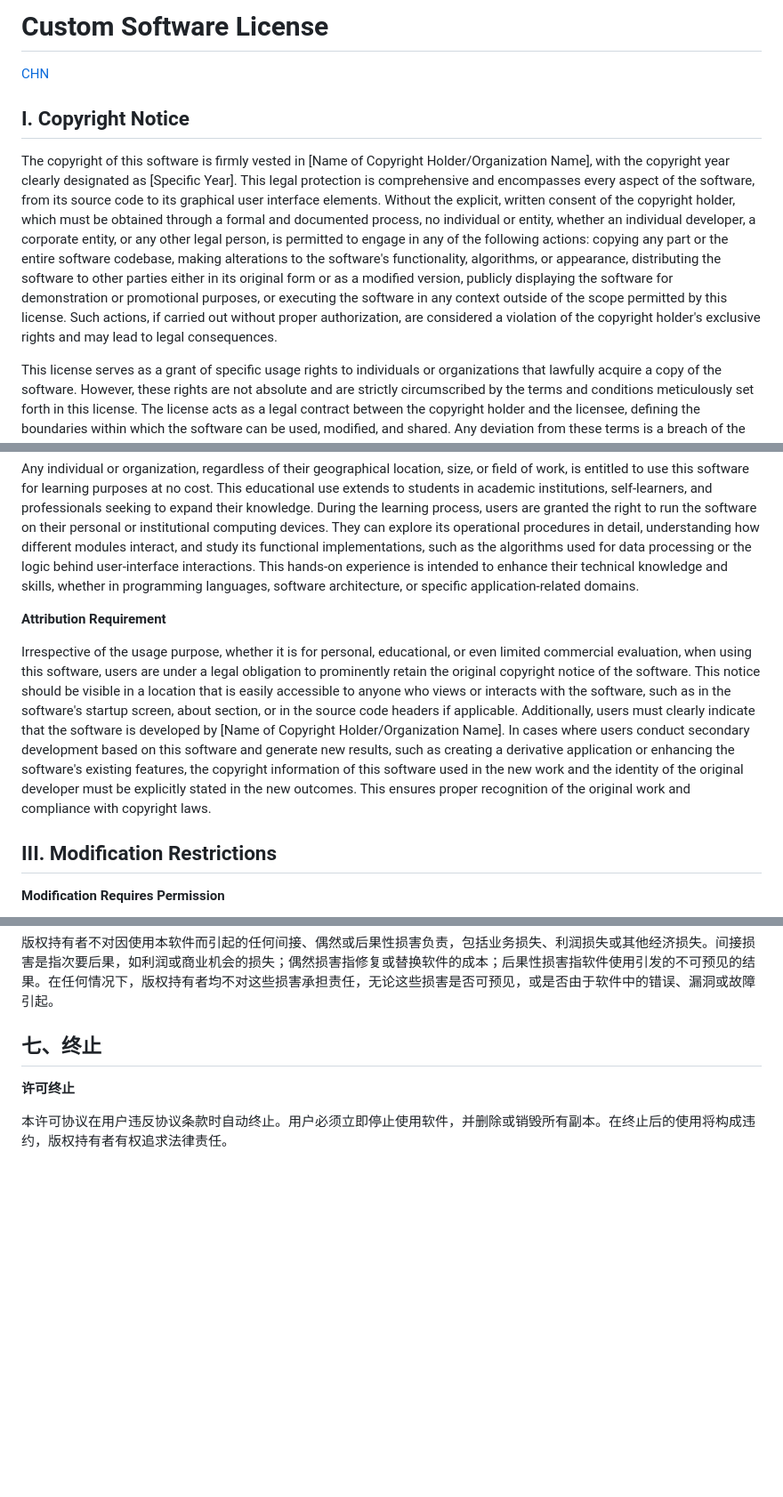
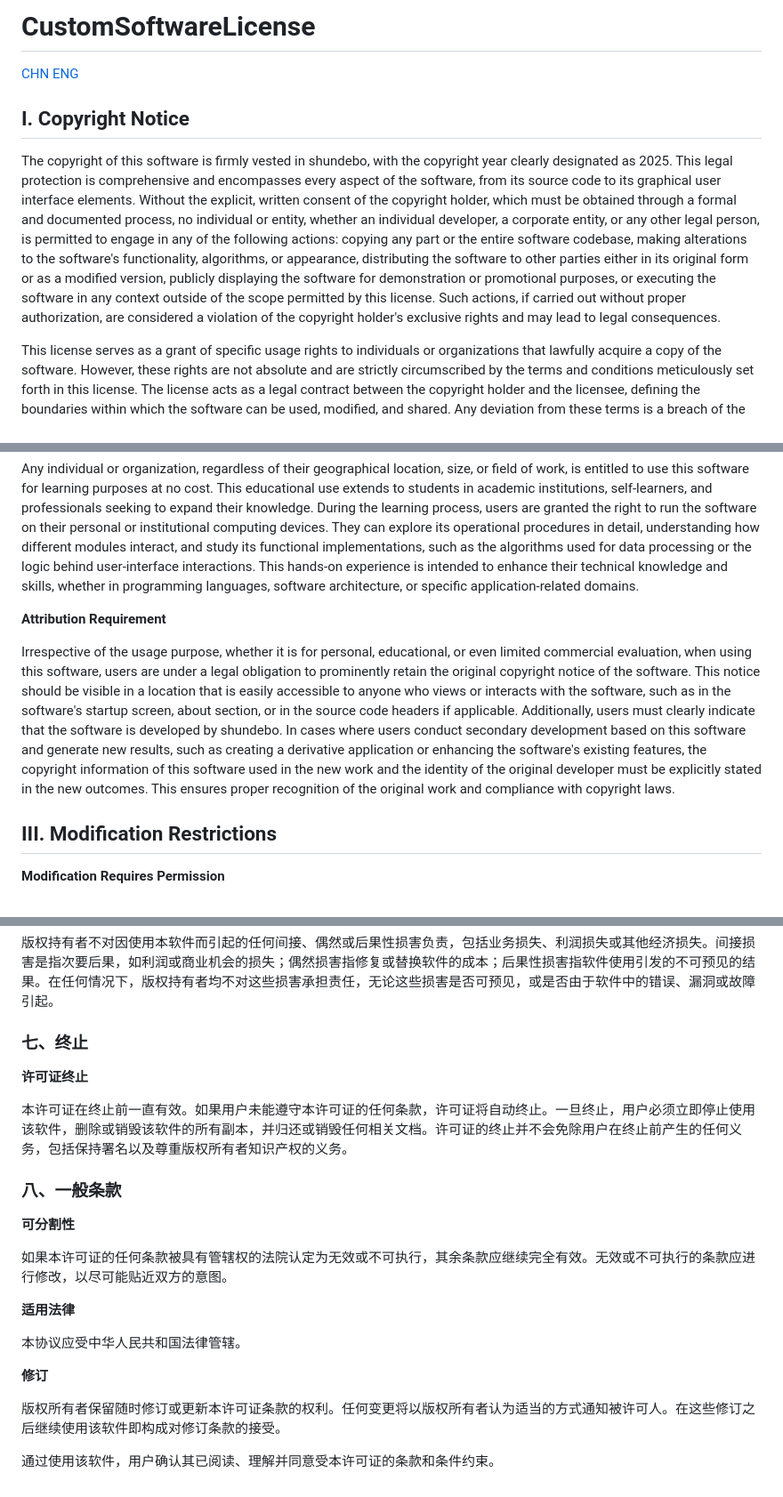
Before and after one commit to shundebo/pingpong, a Markdown page: LICENSE.md, 3 parts joined by grey strips. Shown: that part at 89% size. Drawn GitHub-style; blank space fills up the shorter version.

```diff
--- a/LICENSE.md
+++ b/LICENSE.md
@@ -1,10 +1,10 @@
-# Custom Software License
+# CustomSoftwareLicense
 [CHN](#自定义软件许可协议)
-
+[ENG](#CustomSoftwareLicense)
 
 ## I. Copyright Notice
 
-The copyright of this software is firmly vested in \[Name of Copyright Holder/Organization Name], with the copyright year clearly designated as \[Specific Year]. This legal protection is comprehensive and encompasses every aspect of the software, from its source code to its graphical user interface elements. Without the explicit, written consent of the copyright holder, which must be obtained through a formal and documented process, no individual or entity, whether an individual developer, a corporate entity, or any other legal person, is permitted to engage in any of the following actions: copying any part or the entire software codebase, making alterations to the software's functionality, algorithms, or appearance, distributing the software to other parties either in its original form or as a modified version, publicly displaying the software for demonstration or promotional purposes, or executing the software in any context outside of the scope permitted by this license. Such actions, if carried out without proper authorization, are considered a violation of the copyright holder's exclusive rights and may lead to legal consequences.
+The copyright of this software is firmly vested in shundebo, with the copyright year clearly designated as 2025. This legal protection is comprehensive and encompasses every aspect of the software, from its source code to its graphical user interface elements. Without the explicit, written consent of the copyright holder, which must be obtained through a formal and documented process, no individual or entity, whether an individual developer, a corporate entity, or any other legal person, is permitted to engage in any of the following actions: copying any part or the entire software codebase, making alterations to the software's functionality, algorithms, or appearance, distributing the software to other parties either in its original form or as a modified version, publicly displaying the software for demonstration or promotional purposes, or executing the software in any context outside of the scope permitted by this license. Such actions, if carried out without proper authorization, are considered a violation of the copyright holder's exclusive rights and may lead to legal consequences.
 
 This license serves as a grant of specific usage rights to individuals or organizations that lawfully acquire a copy of the software. However, these rights are not absolute and are strictly circumscribed by the terms and conditions meticulously set forth in this license. The license acts as a legal contract between the copyright holder and the licensee, defining the boundaries within which the software can be used, modified, and shared. Any deviation from these terms is a breach of the license agreement.
 
@@ -16,7 +16,7 @@ Any individual or organization, regardless of their geographical location, size,
 
 **Attribution Requirement**
 
-Irrespective of the usage purpose, whether it is for personal, educational, or even limited commercial evaluation, when using this software, users are under a legal obligation to prominently retain the original copyright notice of the software. This notice should be visible in a location that is easily accessible to anyone who views or interacts with the software, such as in the software's startup screen, about section, or in the source code headers if applicable. Additionally, users must clearly indicate that the software is developed by \[Name of Copyright Holder/Organization Name]. In cases where users conduct secondary development based on this software and generate new results, such as creating a derivative application or enhancing the software's existing features, the copyright information of this software used in the new work and the identity of the original developer must be explicitly stated in the new outcomes. This ensures proper recognition of the original work and compliance with copyright laws.
+Irrespective of the usage purpose, whether it is for personal, educational, or even limited commercial evaluation, when using this software, users are under a legal obligation to prominently retain the original copyright notice of the software. This notice should be visible in a location that is easily accessible to anyone who views or interacts with the software, such as in the software's startup screen, about section, or in the source code headers if applicable. Additionally, users must clearly indicate that the software is developed by shundebo. In cases where users conduct secondary development based on this software and generate new results, such as creating a derivative application or enhancing the software's existing features, the copyright information of this software used in the new work and the identity of the original developer must be explicitly stated in the new outcomes. This ensures proper recognition of the original work and compliance with copyright laws.
 
 ## III. Modification Restrictions
 
@@ -135,8 +135,23 @@ By using the software, the user acknowledges that they have read, understood, an
 
 版权持有者不对因使用本软件而引起的任何间接、偶然或后果性损害负责，包括业务损失、利润损失或其他经济损失。间接损害是指次要后果，如利润或商业机会的损失；偶然损害指修复或替换软件的成本；后果性损害指软件使用引发的不可预见的结果。在任何情况下，版权持有者均不对这些损害承担责任，无论这些损害是否可预见，或是否由于软件中的错误、漏洞或故障引起。
 
-## 七、终止
+### 七、终止
 
-**许可终止**
+**许可证终止**
 
-本许可协议在用户违反协议条款时自动终止。用户必须立即停止使用软件，并删除或销毁所有副本。在终止后的使用将构成违约，版权持有者有权追求法律责任。
+本许可证在终止前一直有效。如果用户未能遵守本许可证的任何条款，许可证将自动终止。一旦终止，用户必须立即停止使用该软件，删除或销毁该软件的所有副本，并归还或销毁任何相关文档。许可证的终止并不会免除用户在终止前产生的任何义务，包括保持署名以及尊重版权所有者知识产权的义务。
+
+### 八、一般条款
+**可分割性**
+
+如果本许可证的任何条款被具有管辖权的法院认定为无效或不可执行，其余条款应继续完全有效。无效或不可执行的条款应进行修改，以尽可能贴近双方的意图。
+
+**适用法律**
+
+本协议应受中华人民共和国法律管辖。
+
+**修订**
+
+版权所有者保留随时修订或更新本许可证条款的权利。任何变更将以版权所有者认为适当的方式通知被许可人。在这些修订之后继续使用该软件即构成对修订条款的接受。
+
+通过使用该软件，用户确认其已阅读、理解并同意受本许可证的条款和条件约束。
```
Also changed, not shown: other parts of LICENSE.md (+3 -3 lines).
